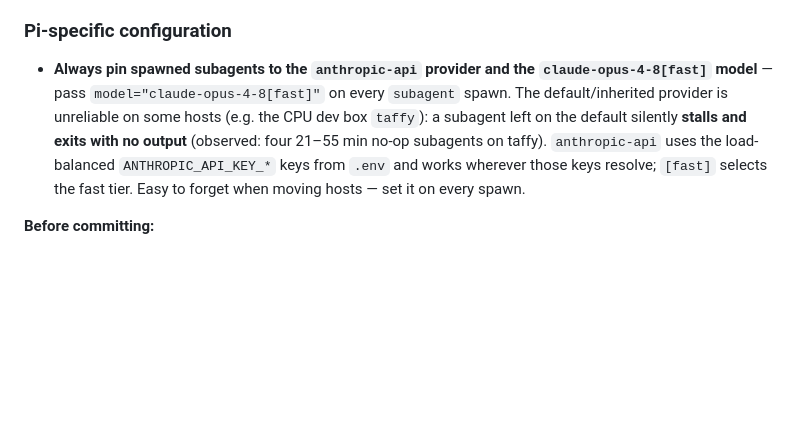
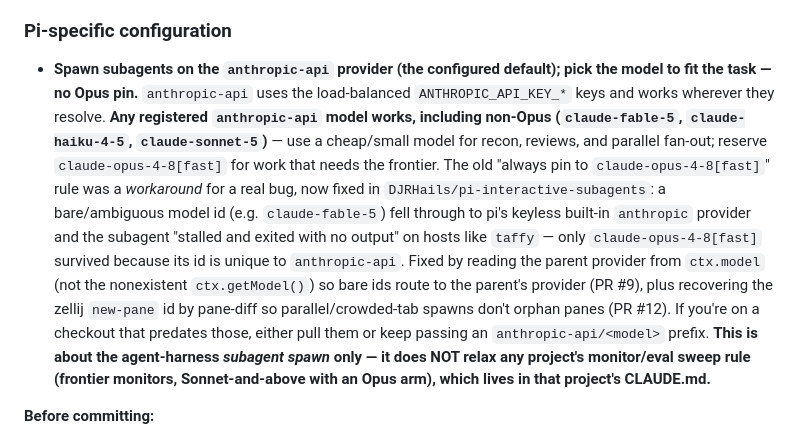
Before and after one commit to DJRHails/dotfiles, a Markdown page: modules/agents/AGENTS.md, the part around the change. GitHub-like rendering; blank space fills up the shorter version.

Commit message:
docs(agents): drop subagent opus-pin; keep monitor frontier rule

```diff
--- a/modules/agents/AGENTS.md
+++ b/modules/agents/AGENTS.md
@@ -171,13 +171,22 @@ Pin actions to version tags: `actions/checkout@v4` (use `persist-credentials: fa
 
 ### Pi-specific configuration
 
-- **Always pin spawned subagents to the `anthropic-api` provider and the `claude-opus-4-8[fast]`
-  model** — pass `model="claude-opus-4-8[fast]"` on every `subagent` spawn. The default/inherited
-  provider is unreliable on some hosts (e.g. the CPU dev box `taffy`): a subagent left on the
-  default silently **stalls and exits with no output** (observed: four 21–55 min no-op subagents
-  on taffy). `anthropic-api` uses the load-balanced `ANTHROPIC_API_KEY_*` keys from `.env` and
-  works wherever those keys resolve; `[fast]` selects the fast tier. Easy to forget when moving
-  hosts — set it on every spawn.
+- **Spawn subagents on the `anthropic-api` provider (the configured default); pick the model to
+  fit the task — no Opus pin.** `anthropic-api` uses the load-balanced `ANTHROPIC_API_KEY_*` keys
+  and works wherever they resolve. **Any registered `anthropic-api` model works, including non-Opus
+  (`claude-fable-5`, `claude-haiku-4-5`, `claude-sonnet-5`)** — use a cheap/small model for recon,
+  reviews, and parallel fan-out; reserve `claude-opus-4-8[fast]` for work that needs the frontier.
+  The old "always pin to `claude-opus-4-8[fast]`" rule was a *workaround* for a real bug, now fixed
+  in `DJRHails/pi-interactive-subagents`: a bare/ambiguous model id (e.g. `claude-fable-5`) fell
+  through to pi's keyless built-in `anthropic` provider and the subagent "stalled and exited with
+  no output" on hosts like `taffy` — only `claude-opus-4-8[fast]` survived because its id is unique
+  to `anthropic-api`. Fixed by reading the parent provider from `ctx.model` (not the nonexistent
+  `ctx.getModel()`) so bare ids route to the parent's provider (PR #9), plus recovering the zellij
+  `new-pane` id by pane-diff so parallel/crowded-tab spawns don't orphan panes (PR #12). If you're
+  on a checkout that predates those, either pull them or keep passing an `anthropic-api/<model>`
+  prefix. **This is about the agent-harness *subagent spawn* only — it does NOT relax any
+  project's monitor/eval sweep rule (frontier monitors, Sonnet-and-above with an Opus arm), which
+  lives in that project's CLAUDE.md.**
 
 **Before committing:**
 
```
